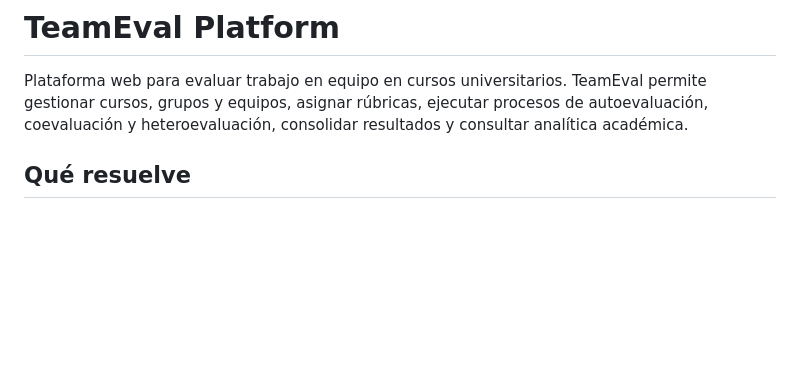
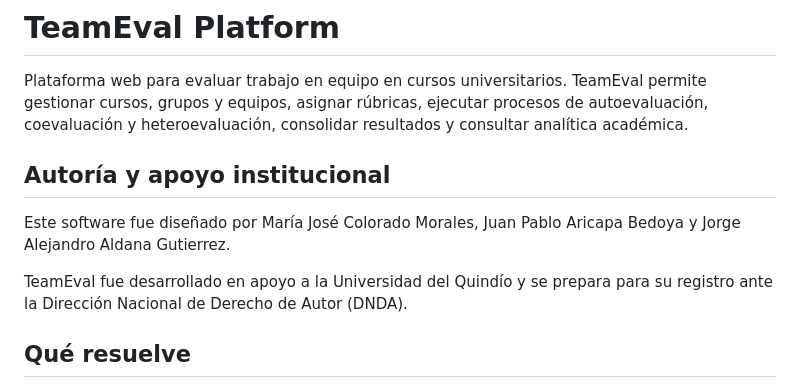
Before and after one commit to JPAricapa/TeamEval, a Markdown page: README.md, the part around the change. Drawn GitHub-style; blank space fills up the shorter version.

Commit message:
Document authorship and institutional support

```diff
--- a/README.md
+++ b/README.md
@@ -1,6 +1,12 @@
 # TeamEval Platform
 
 Plataforma web para evaluar trabajo en equipo en cursos universitarios. TeamEval permite gestionar cursos, grupos y equipos, asignar rúbricas, ejecutar procesos de autoevaluación, coevaluación y heteroevaluación, consolidar resultados y consultar analítica académica.
+
+## Autoría y apoyo institucional
+
+Este software fue diseñado por María José Colorado Morales, Juan Pablo Aricapa Bedoya y Jorge Alejandro Aldana Gutierrez.
+
+TeamEval fue desarrollado en apoyo a la Universidad del Quindío y se prepara para su registro ante la Dirección Nacional de Derecho de Autor (DNDA).
 
 ## Qué resuelve
 
```
